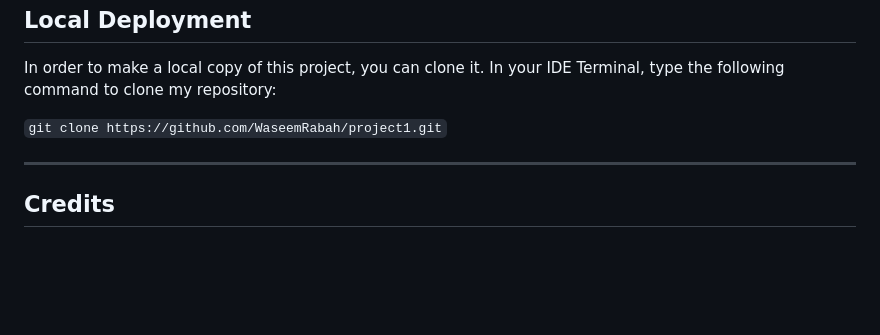
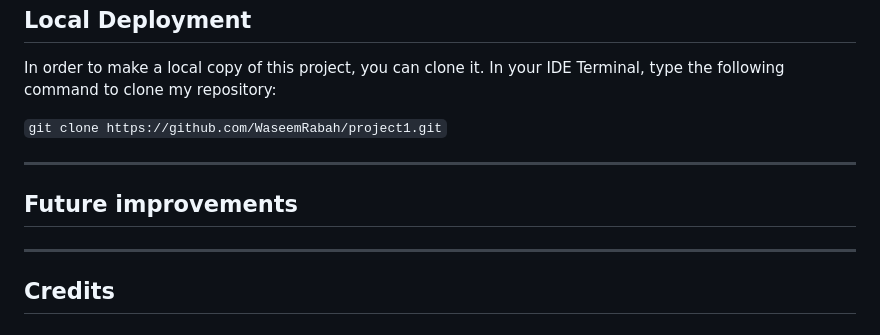
Before and after one commit to Code-Institute-Submissions/WaseemRabah-project1, a Markdown page: README.md, the part around the change. Drawn GitHub-style; blank space fills up the shorter version.

Commit message:
Add future improvements

```diff
--- a/README.md
+++ b/README.md
@@ -309,6 +309,10 @@ In your IDE Terminal, type the following command to clone my repository:
 
 ---
 
+## Future improvements
+
+
+---
 ## Credits
 
 + #### Content
```
